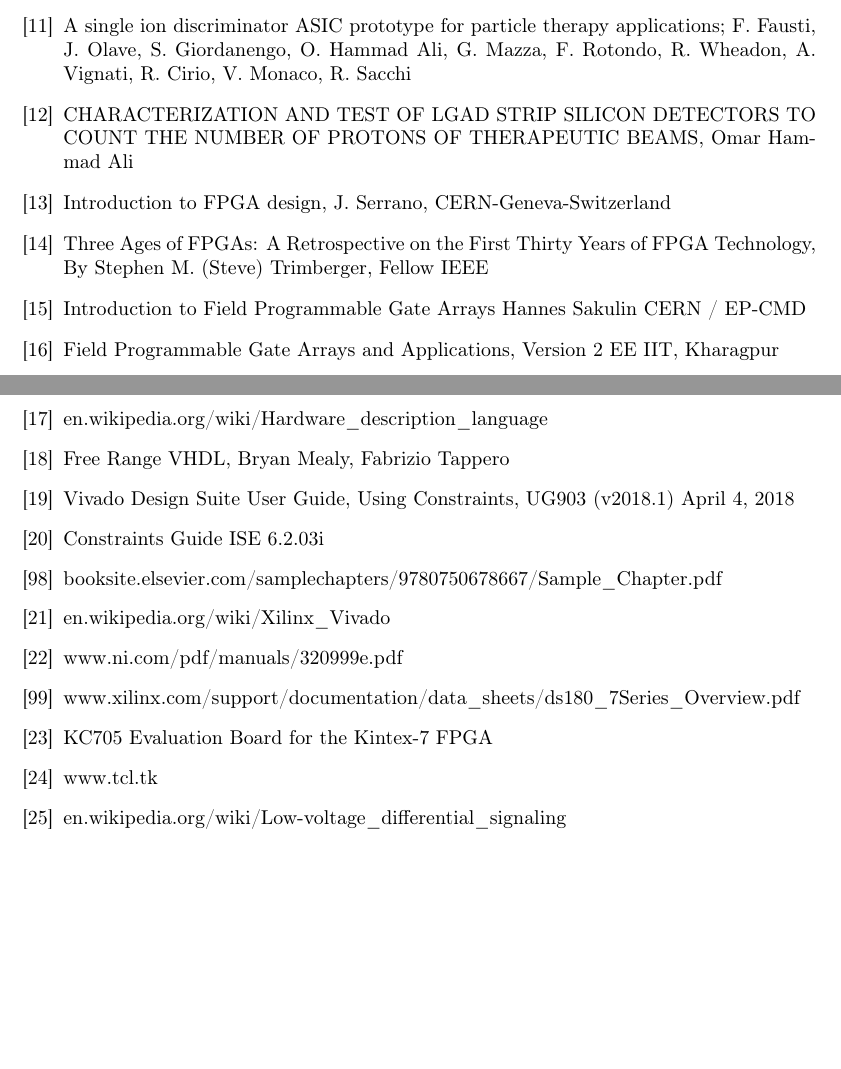
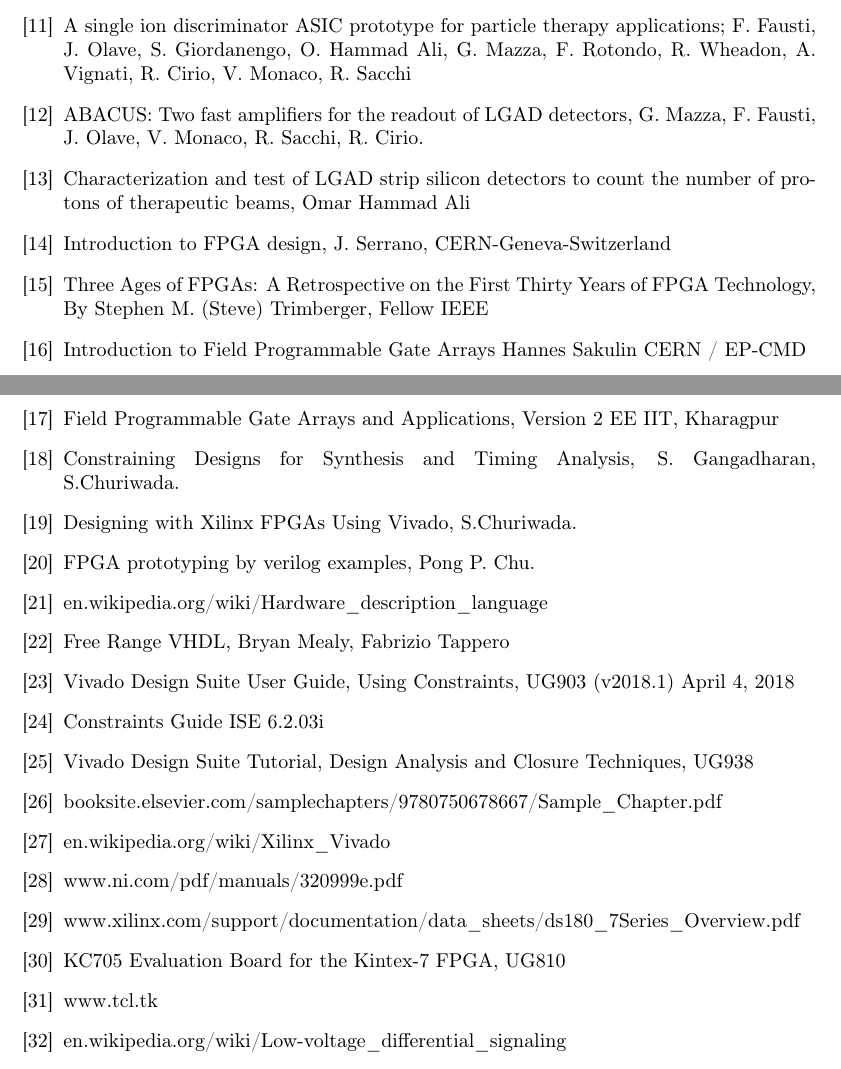
Before and after one commit to stefan-zugravel/Tesi_StefanCristiZugravel, a LaTeX thesis (Tesi_Stefan.tex, which reads Chapters/References.tex): two parts of pages 81 and 82 of 87, joined at a grey line, cut so that both start at the same text, the shorter picture padded with empty space. Compiled offline with pdfLaTeX.

Commit message:
13/10/2021 12:15

```diff
--- a/Chapters/References.tex
+++ b/Chapters/References.tex
@@ -1,39 +2,37 @@
 \begin{thebibliography}{00}
-	\bibitem[1]{tumor}www.medicalnewstoday.com/articles/249141
-	\bibitem[2]{radiationtherapy}enlight.web.cern.ch/what-is-hadron-therapy
-	\bibitem[3]{landau}L. Landau, On the Energy Loss of Fast Particles by Ionization, Journal of
-	Physics 8, (1944), 201 -205
-	\bibitem[4]{cells}H. Tsujii et al., Carbon-Ion Radiotherapy – Principles, Practices and Treatment
-	Planning, Springer, (2012)
-	\bibitem[5]{let}D. Schardt, T. Elsasser, Heavy-ion tumor therapy: Physical and radiobiological
-	benefits, Reviews of Modern Physics, 82, (2010)
-	\bibitem[6]{cnao}Giordanengo et al., Design and characterization of the beam monitor detectors
-	of the Italian National Center of Oncological Hadron-therapy (CNAO).
-	\bibitem[7]{pencil}S. Giordanengo et al , The CNAO Dose Delivery System for ion pencil beam
-	scanning radiotherapy, Medical Physics (2015)
-	\bibitem[8]{detector}Hartmann, F., Silicon tracking detectors in high energy physics, Nucl.Instr.Meth.A
-	666 (2012) 25-46.
+	\bibitem[ 1]{tumor}www.medicalnewstoday.com/articles/249141
+	\bibitem[ 2]{radiationtherapy}enlight.web.cern.ch/what-is-hadron-therapy
+	\bibitem[ 3]{landau}L. Landau, On the Energy Loss of Fast Particles by Ionization, Journal of Physics 8, (1944), 201 -205
+	\bibitem[ 4]{cells}H. Tsujii et al., Carbon-Ion Radiotherapy – Principles, Practices and Treatment Planning, Springer, (2012)
+	\bibitem[ 5]{let}D. Schardt, T. Elsasser, Heavy-ion tumor therapy: Physical and radiobiological benefits, Reviews of Modern Physics, 82, (2010)
+	\bibitem[ 6]{cnao}Giordanengo et al., Design and characterization of the beam monitor detectors of the Italian National Center of Oncological Hadron-therapy (CNAO).
+	\bibitem[ 7]{pencil}S. Giordanengo et al , The CNAO Dose Delivery System for ion pencil beam scanning radiotherapy, Medical Physics (2015)
+	\bibitem[ 8]{detector}Hartmann, F., Silicon tracking detectors in high energy physics, Nucl.Instr.Meth.A 666 (2012) 25-46.
 	%----------------------------------------------------------------------
-	\bibitem[9]{moveit}MoVe\_IT, Modeling and Verification for Ion beam Treatment planning, INFN CSN5 “Call 2017” Project proposal
+	\bibitem[ 9]{moveit}MoVe\_IT, Modeling and Verification for Ion beam Treatment planning, INFN CSN5 “Call 2017” Project proposal
 	\bibitem[10]{lgad}G. Pellegrini et al, Technology developments and first measurements of Low Gain Avalanche Detectors (LGAD) for high energy physics applications, Nucl.Instrum.Meth. A765 (2014) 12-16.
 	\bibitem[11]{abacus}A single ion discriminator ASIC prototype for particle therapy applications; F. Fausti, J. Olave, S. Giordanengo, O. Hammad Ali, G. Mazza, F. Rotondo, R. Wheadon, A. Vignati, R. Cirio, V. Monaco, R. Sacchi
-	\bibitem[12]{hammad}CHARACTERIZATION AND TEST OF LGAD STRIP SILICON DETECTORS TO COUNT THE NUMBER OF PROTONS OF THERAPEUTIC BEAMS, Omar Hammad Ali
-	%----------------------------------------------------------------------
-	\bibitem[13]{fpga1}Introduction to FPGA design, J. Serrano, CERN-Geneva-Switzerland
-	\bibitem[14]{fpga2}Three Ages of FPGAs: A Retrospective on the First Thirty Years of FPGA Technology, By Stephen M. (Steve) Trimberger, Fellow IEEE
-	\bibitem[15]{fpga3}Introduction to Field Programmable Gate Arrays Hannes Sakulin CERN / EP-CMD
-	\bibitem[16]{fpga4}Field Programmable Gate Arrays and Applications, Version 2 EE IIT, Kharagpur
-	\bibitem[17]{hdl}en.wikipedia.org/wiki/Hardware\_description\_language
-	\bibitem[18]{vhdl}Free Range VHDL, Bryan Mealy, Fabrizio Tappero
-	\bibitem[19]{constraints1}Vivado Design Suite User Guide, Using Constraints, UG903 (v2018.1) April 4, 2018
-	\thispagestyle{plain}
-	\bibitem[20]{constraints2}Constraints Guide ISE 6.2.03i
-	\bibitem[98]{timing98}booksite.elsevier.com/samplechapters/9780750678667/Sample\_Chapter.pdf
-	\bibitem[21]{vivado}en.wikipedia.org/wiki/Xilinx\_Vivado
-	\bibitem[22]{labview}www.ni.com/pdf/manuals/320999e.pdf
-	\bibitem[99]{xilinx7}www.xilinx.com/support/documentation/data\_sheets/ds180\_7Series\_Overview.pdf
-	\bibitem[23]{kintex7}KC705 Evaluation Board for the Kintex-7 FPGA
-	\bibitem[24]{tcl}www.tcl.tk
-	\bibitem[25]{lvds}en.wikipedia.org/wiki/Low-voltage\_differential\_signaling
-	%----------------------------------------------------------------------
-	\bibitem[26]{gbphy}personalpages.to.infn.it/~wheadon/fpga/phy100/default.html
+	\bibitem[12]{2abacus}ABACUS: Two fast amplifiers for the readout of LGAD detectors, G. Mazza, F. Fausti, J. Olave, V. Monaco, R. Sacchi, R. Cirio.
+	\bibitem[13]{hammad}Characterization and test of LGAD strip silicon detectors to count the number of protons of therapeutic beams, Omar Hammad Ali
+	%--------------------------------------------------------------------
+	\bibitem[14]{fpga1}Introduction to FPGA design, J. Serrano, CERN-Geneva-Switzerland
+	\bibitem[15]{fpga2}Three Ages of FPGAs: A Retrospective on the First Thirty Years of FPGA Technology, By Stephen M. (Steve) Trimberger, Fellow IEEE
+	\bibitem[16]{fpga3}Introduction to Field Programmable Gate Arrays Hannes Sakulin CERN / EP-CMD
+	\bibitem[17]{fpga4}Field Programmable Gate Arrays and Applications, Version 2 EE IIT, Kharagpur
+	\bibitem[18]{fpga5}Constraining Designs for Synthesis and Timing Analysis, S. Gangadharan, S.Churiwada.
+	\bibitem[19]{fpga5}Designing with Xilinx FPGAs Using Vivado, S.Churiwada.
+	\bibitem[20]{fpga5}FPGA prototyping by verilog examples, Pong P. Chu.
+	\bibitem[21]{hdl}en.wikipedia.org/wiki/Hardware\_description\_language
+	\bibitem[22]{vhdl}Free Range VHDL, Bryan Mealy, Fabrizio Tappero
+	\bibitem[23]{constraints1}Vivado Design Suite User Guide, Using Constraints, UG903 (v2018.1) April 4, 2018
+	\bibitem[24]{constraints2}Constraints Guide ISE 6.2.03i
+	\bibitem[25]{constraints3}Vivado Design Suite Tutorial, Design Analysis and Closure Techniques, UG938
+	\bibitem[26]{timing98}booksite.elsevier.com/samplechapters/9780750678667/Sample\_Chapter.pdf
+	\bibitem[27]{vivado}en.wikipedia.org/wiki/Xilinx\_Vivado
+	\bibitem[28]{labview}www.ni.com/pdf/manuals/320999e.pdf
+	\bibitem[29]{xilinx7}www.xilinx.com/support/documentation/data\_sheets/ds180\_7Series\_Overview.pdf
+	\bibitem[30]{kintex7}KC705 Evaluation Board for the Kintex-7 FPGA, UG810
+	\bibitem[31]{tcl}www.tcl.tk
+	\bibitem[32]{lvds}en.wikipedia.org/wiki/Low-voltage\_differential\_signaling
+	%--------------------------------------------------------------------
+	\bibitem[33]{gbphy}personalpages.to.infn.it/~wheadon/fpga/phy100/default.html
```
Also changed, not shown: ThesisMaterial/ABACUS_Two_fast_amplifiers_for_the_readout_of_LGAD.pdf (added), Chapters/References.tex (15 more changed lines).
